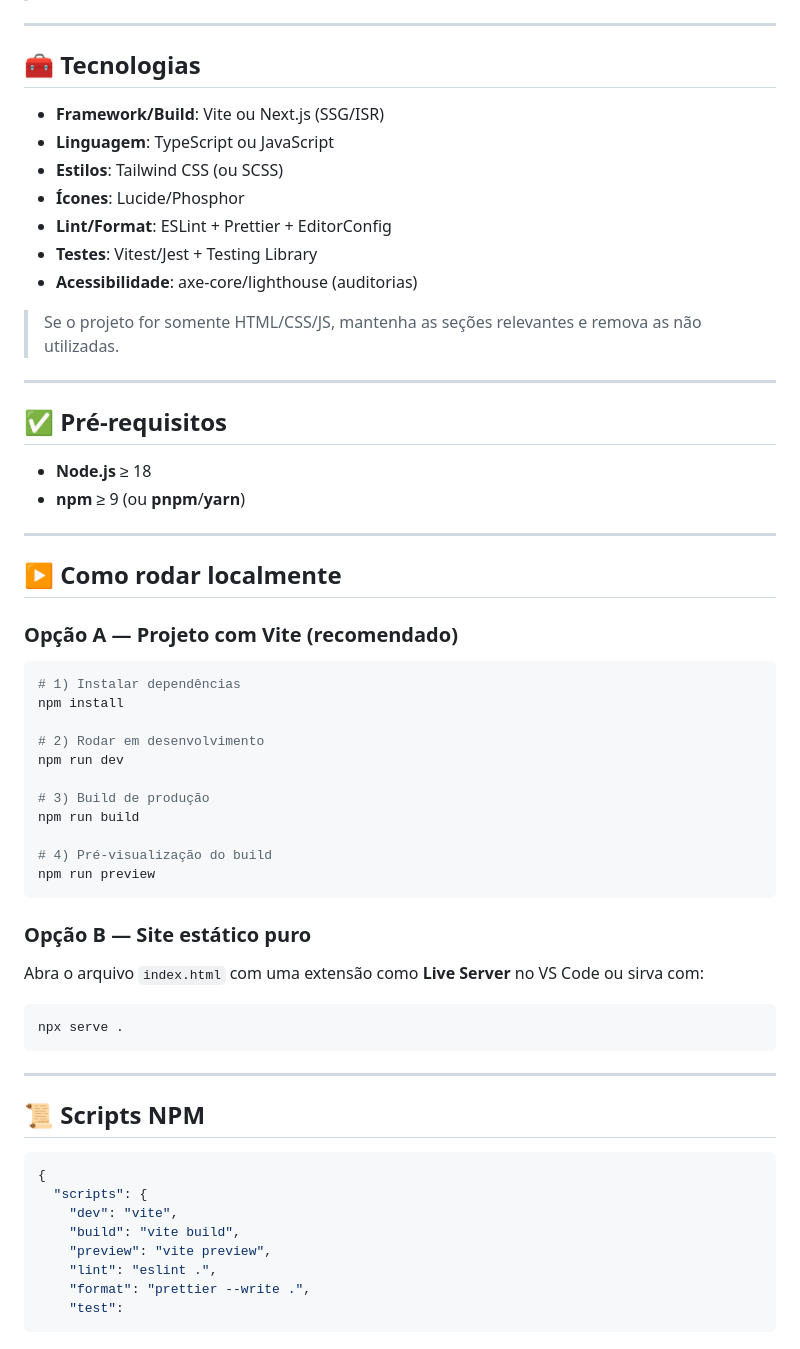
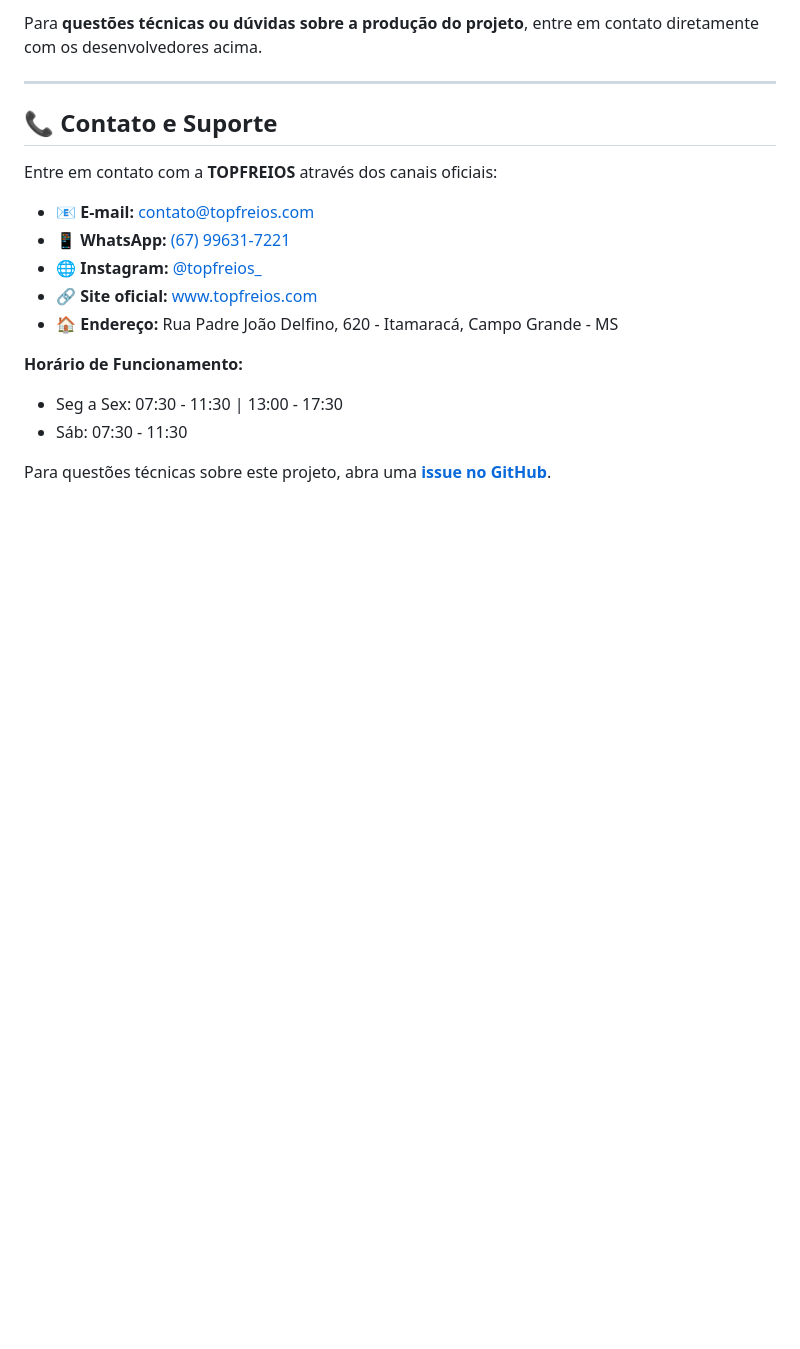
Before and after one commit to oliveriraneto/TOPFREIOS-websites, a Markdown page: README.md, the part around one of its changes. Drawn GitHub-style; blank space fills up the shorter version.

````diff
--- a/README.md
+++ b/README.md
@@ -87,64 +118,19 @@ TOPFREIOS-websites/
+Para **questões técnicas ou dúvidas sobre a produção do projeto**, entre em contato diretamente com os desenvolvedores acima.
 
 ---
 
-## 🧰 Tecnologias
+## 📞 Contato e Suporte
 
-* **Framework/Build**: Vite ou Next.js (SSG/ISR)
-* **Linguagem**: TypeScript ou JavaScript
-* **Estilos**: Tailwind CSS (ou SCSS)
-* **Ícones**: Lucide/Phosphor
-* **Lint/Format**: ESLint + Prettier + EditorConfig
-* **Testes**: Vitest/Jest + Testing Library
-* **Acessibilidade**: axe-core/lighthouse (auditorias)
+Entre em contato com a **TOPFREIOS** através dos canais oficiais:
 
-> Se o projeto for somente HTML/CSS/JS, mantenha as seções relevantes e remova as não utilizadas.
+- 📧 **E-mail:** [contato@topfreios.com](mailto:contato@topfreios.com)
+- 📱 **WhatsApp:** [(67) 99631-7221](https://wa.me/5567996317221)
+- 🌐 **Instagram:** [@topfreios_](https://www.instagram.com/topfreios_)
+- 🔗 **Site oficial:** [www.topfreios.com](https://oliveriraneto.github.io/TOPFREIOS-websites/#contato)
+- 🏠 **Endereço:** Rua Padre João Delfino, 620 - Itamaracá, Campo Grande - MS
 
----
+**Horário de Funcionamento:**
+- Seg a Sex: 07:30 - 11:30 | 13:00 - 17:30
+- Sáb: 07:30 - 11:30
 
-## ✅ Pré-requisitos
-
-* **Node.js** ≥ 18
-* **npm** ≥ 9 (ou **pnpm**/**yarn**)
-
----
-
-## ▶️ Como rodar localmente
-
-### Opção A — Projeto com Vite (recomendado)
-
-```bash
-# 1) Instalar dependências
-npm install
-
-# 2) Rodar em desenvolvimento
-npm run dev
-
-# 3) Build de produção
-npm run build
-
-# 4) Pré-visualização do build
-npm run preview
-```
-
-### Opção B — Site estático puro
-
-Abra o arquivo `index.html` com uma extensão como **Live Server** no VS Code ou sirva com:
-
-```bash
-npx serve .
-```
-
----
-
-## 📜 Scripts NPM
-
-```json
-{
-  "scripts": {
-    "dev": "vite",
-    "build": "vite build",
-    "preview": "vite preview",
-    "lint": "eslint .",
-    "format": "prettier --write .",
-    "test":
-```
+Para questões técnicas sobre este projeto, abra uma **[issue no GitHub](https://github.com/oliveriraneto/TOPFREIOS-websites/issues)**.
````
Also changed, not shown: other parts of README.md (+95 -64 lines).
